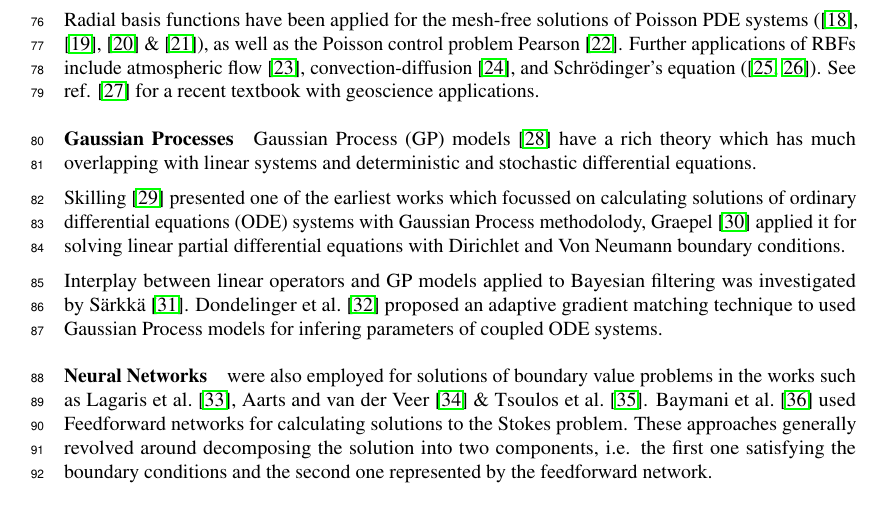
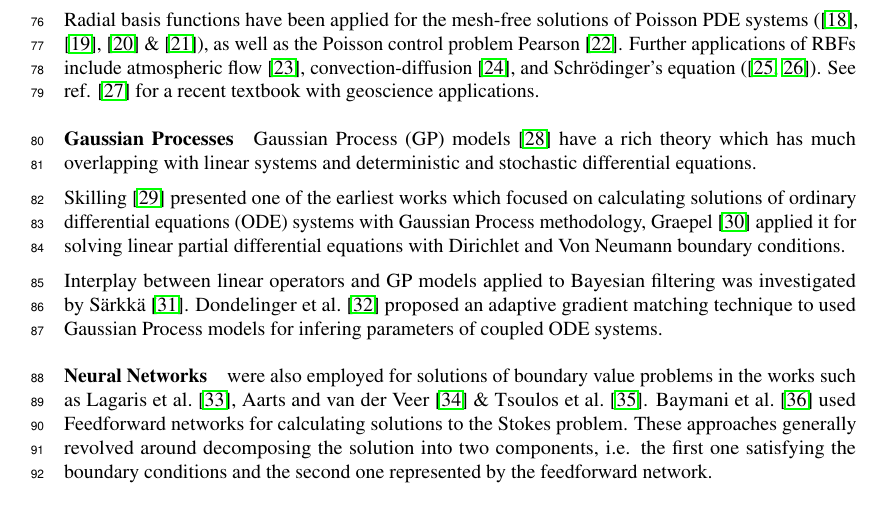
Before and after one commit to mandar2812/draft-radial-diffusion, a LaTeX paper (main.tex): part of page 3 of 10, cut so that both start at the same text. Compiled offline with pdfLaTeX.

Commit message:
Updates from ShareLaTeX

```diff
--- a/main.tex
+++ b/main.tex
@@ -230,7 +230,7 @@ Schrödinger's equation (\citep{doi:10.1137/120893975, doi:10.1063/1.3637863}).
 
 Gaussian Process (GP) models \citep{Rasmussen:2005:GPM:1162254} have a rich theory which has much overlapping with linear systems and deterministic and stochastic differential equations.
 
-\citet{Skilling1992} presented one of the earliest works which focussed on calculating solutions of ordinary differential equations (ODE) systems with Gaussian Process methodolody, \citet{Graepel} applied it for solving linear partial differential equations with Dirichlet and Von Neumann boundary conditions.
+\citet{Skilling1992} presented one of the earliest works which focused on calculating solutions of ordinary differential equations (ODE) systems with Gaussian Process methodology, \citet{Graepel} applied it for solving linear partial differential equations with Dirichlet and Von Neumann boundary conditions.
 
 Interplay between linear operators and GP models applied to Bayesian filtering was investigated by \citet{Sarkka2011}. \citet{pmlr-v31-dondelinger13a} proposed an adaptive gradient matching technique to used Gaussian Process models for infering parameters of coupled ODE systems.
 
```
